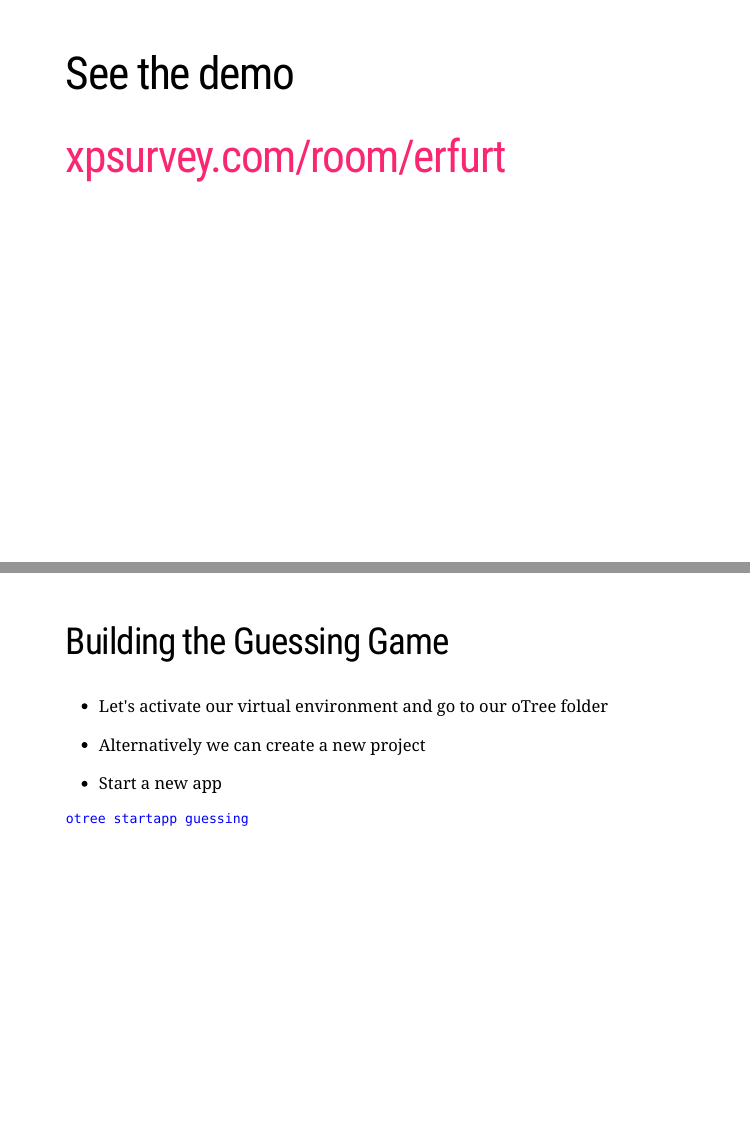
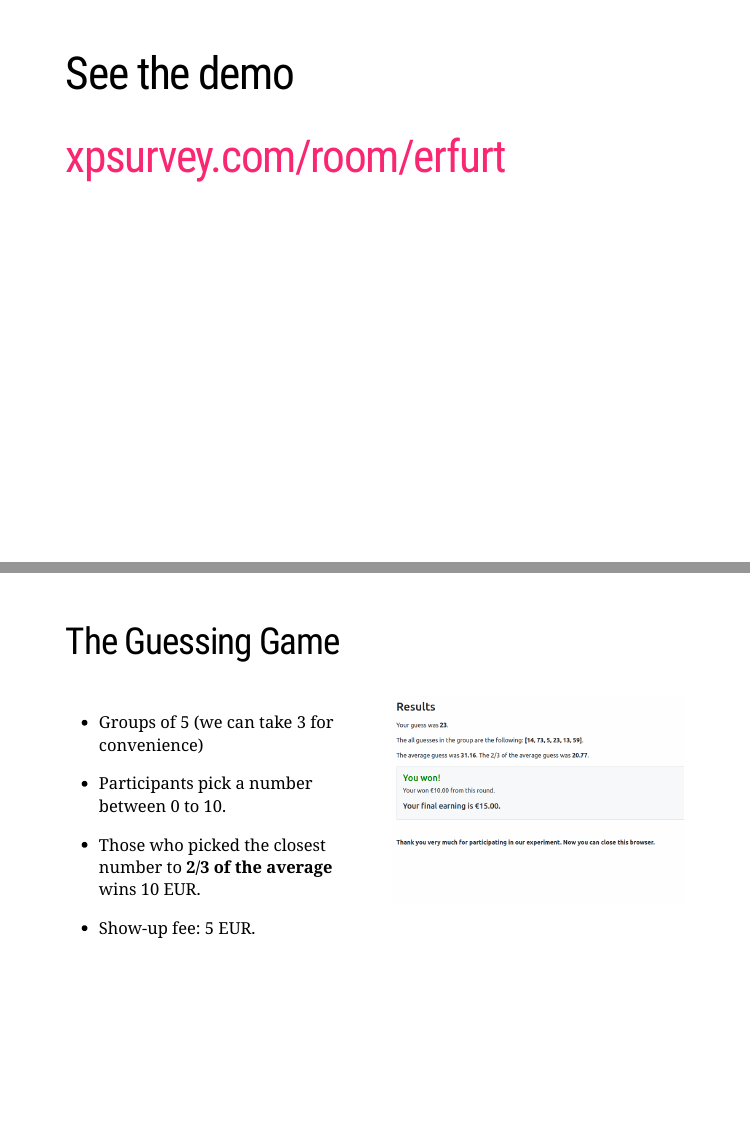
Before and after one commit to aseyq/cereb-otree, an R Markdown document (slides/otree_group.Rmd): pages 14 and 15 of 27 before the commit and pages 14 and 15 of 28 after it, joined at a grey line. The pictures show the slides in the output file slides/otree_group.html that the author committed with the source; the slides are laid out offline by our stand-in for remark.js, each with all of its steps uncovered, in fonts that may differ from those the slides ask for, and without slide numbers, shadows or browser add-ons.

Commit message:
game description for future reference

````diff
--- a/slides/otree_group.Rmd
+++ b/slides/otree_group.Rmd
@@ -224,6 +224,25 @@
 # See the demo
 <h1><a href="https://xpsurvey.com/room/erfurt"> xpsurvey.com/room/erfurt </a></h1>
 
+---
+## The Guessing Game
+.pull-left[
+* Groups of 5 (we can take 3 for convenience)
+
+* Participants pick a number between 0 to 10.
+
+* Those who picked the closest number to **2/3 of the average** wins 10 EUR.
+
+* Show-up fee: 5 EUR.
+]
+
+.pull-right[
+```{r, echo=FALSE, out.width='100%', fig.align='center'}
+knitr::include_graphics('images/guessing_result.png')
+```
+
+
+]
 ---
 ## Building the Guessing Game
 * Let's activate our virtual environment and go to our oTree folder
````
Also changed, not shown: slides/images/guessing_result.png (added), slides/otree_group.html.
